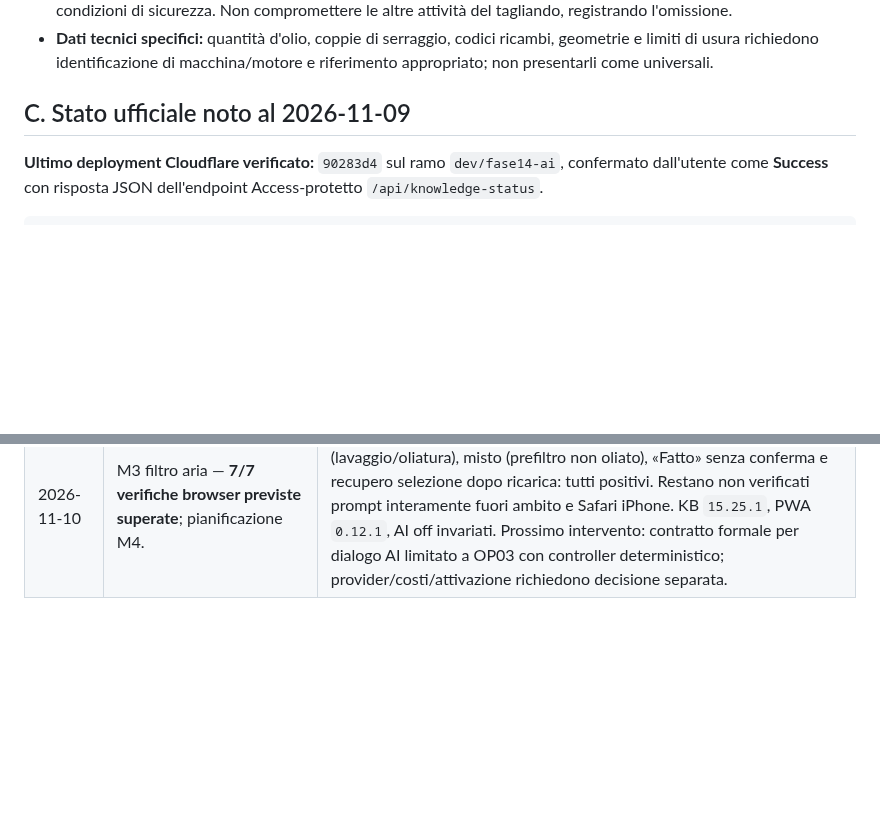
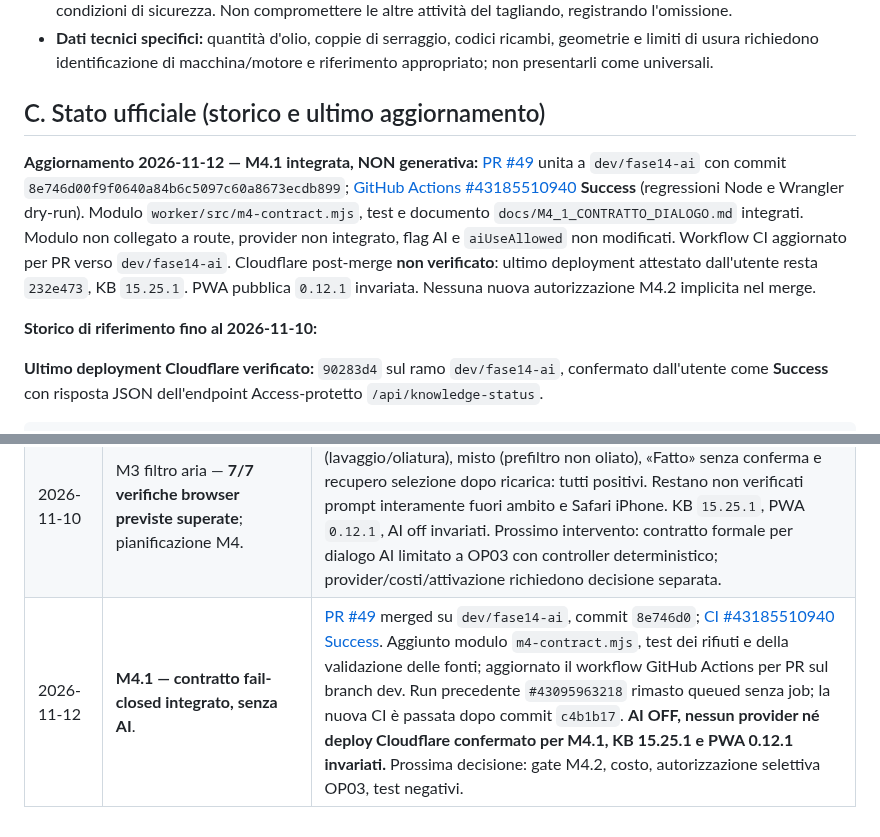
Before and after one commit to Lupus227/tagliando, a Markdown page: REGISTRO_PROGETTO.md, 2 parts joined by grey strips. GitHub-like rendering; blank space fills up the shorter version.

Commit message:
GOV: record M4.1 merged PR, CI success and M4.2 decision gate

```diff
--- a/REGISTRO_PROGETTO.md
+++ b/REGISTRO_PROGETTO.md
@@ -43,7 +43,11 @@
 - **Affilatura lama:** operazione **facoltativa** nel tagliando gratuito; si salta se mancano competenza, strumenti o condizioni di sicurezza. Non compromettere le altre attività del tagliando, registrando l'omissione.
 - **Dati tecnici specifici:** quantità d'olio, coppie di serraggio, codici ricambi, geometrie e limiti di usura richiedono identificazione di macchina/motore e riferimento appropriato; non presentarli come universali.
 
-## C. Stato ufficiale noto al 2026-11-09
+## C. Stato ufficiale (storico e ultimo aggiornamento)
+
+**Aggiornamento 2026-11-12 — M4.1 integrata, NON generativa:** [PR #49](https://github.com/Lupus227/tagliando/pull/49) unita a `dev/fase14-ai` con commit `8e746d00f9f0640a84b6c5097c60a8673ecdb899`; [GitHub Actions #43185510940](https://github.com/Lupus227/tagliando/actions/runs/43185510940) **Success** (regressioni Node e Wrangler dry-run). Modulo `worker/src/m4-contract.mjs`, test e documento `docs/M4_1_CONTRATTO_DIALOGO.md` integrati. Modulo non collegato a route, provider non integrato, flag AI e `aiUseAllowed` non modificati. Workflow CI aggiornato per PR verso `dev/fase14-ai`. Cloudflare post-merge **non verificato**: ultimo deployment attestato dall'utente resta `232e473`, KB `15.25.1`. PWA pubblica `0.12.1` invariata. Nessuna nuova autorizzazione M4.2 implicita nel merge.
+
+**Storico di riferimento fino al 2026-11-10:**
 
 **Ultimo deployment Cloudflare verificato:** `90283d4` sul ramo `dev/fase14-ai`, confermato dall'utente come **Success** con risposta JSON dell'endpoint Access-protetto `/api/knowledge-status`.
 
@@ -239,3 +243,4 @@ Le Issue sono un **backlog di requisiti, problemi e proposte**. Il registro cost
 | 2026-11-10 | Prima integrazione verificabile della Knowledge Base — laboratorio M3 filtro aria. | Su richiesta del titolare, Emergent sospeso per evitare dispersioni; obiettivo: usare i 7 passaggi già validati di OP03. [PR #45](https://github.com/Lupus227/tagliando/pull/45) integrata sul branch `dev/fase14-ai`, commit `5687f30`, [GitHub Actions Success](https://github.com/Lupus227/tagliando/actions/runs/42898433457). Console `/lab/filtro-aria` e API Access-protetta non generativa; AI off, PWA v0.12.1 invariata. **Cloudflare `5687f30` e prove browser NON ANCORA confermati**. Prossimo passo: test del deployment e verifica UI/stop. GOV-18. |
 | 2026-11-10 | M3 laboratorio filtro aria: deployment e prime prove UI superate. | Build Cloudflare commit documentale `232e473` Success (contiene il codice PR #45 `5687f30`); [CI #42909580827 Success](https://github.com/Lupus227/tagliando/actions/runs/42909580827). L'utente conferma **OK** apertura console, visualizzazione istruzioni filtro carta, stop P01 con «Non riesco ad aprire il coperchio». Altri scenari e iPhone non testati. AI disabilitata, PWA 0.12.1 invariata, KB 15.25.1 invariata. Prossimo intervento: completare prove, definire contratto AI conversazionale controllato, non attivare ancora LLM. |
 | 2026-11-10 | M3 filtro aria — **7/7 verifiche browser previste superate**; pianificazione M4. | Dopo i primi tre esiti positivi, l'utente conferma anche spugna (lavaggio/oliatura), misto (prefiltro non oliato), «Fatto» senza conferma e recupero selezione dopo ricarica: tutti positivi. Restano non verificati prompt interamente fuori ambito e Safari iPhone. KB `15.25.1`, PWA `0.12.1`, AI off invariati. Prossimo intervento: contratto formale per dialogo AI limitato a OP03 con controller deterministico; provider/costi/attivazione richiedono decisione separata. |
+| 2026-11-12 | **M4.1 — contratto fail-closed integrato, senza AI**. | [PR #49](https://github.com/Lupus227/tagliando/pull/49) merged su `dev/fase14-ai`, commit `8e746d0`; [CI #43185510940 Success](https://github.com/Lupus227/tagliando/actions/runs/43185510940). Aggiunto modulo `m4-contract.mjs`, test dei rifiuti e della validazione delle fonti; aggiornato il workflow GitHub Actions per PR sul branch dev. Run precedente `#43095963218` rimasto queued senza job; la nuova CI è passata dopo commit `c4b1b17`. **AI OFF, nessun provider né deploy Cloudflare confermato per M4.1, KB 15.25.1 e PWA 0.12.1 invariati.** Prossima decisione: gate M4.2, costo, autorizzazione selettiva OP03, test negativi. |
```
Also changed, not shown: other parts of REGISTRO_PROGETTO.md (+1 -1 lines).
